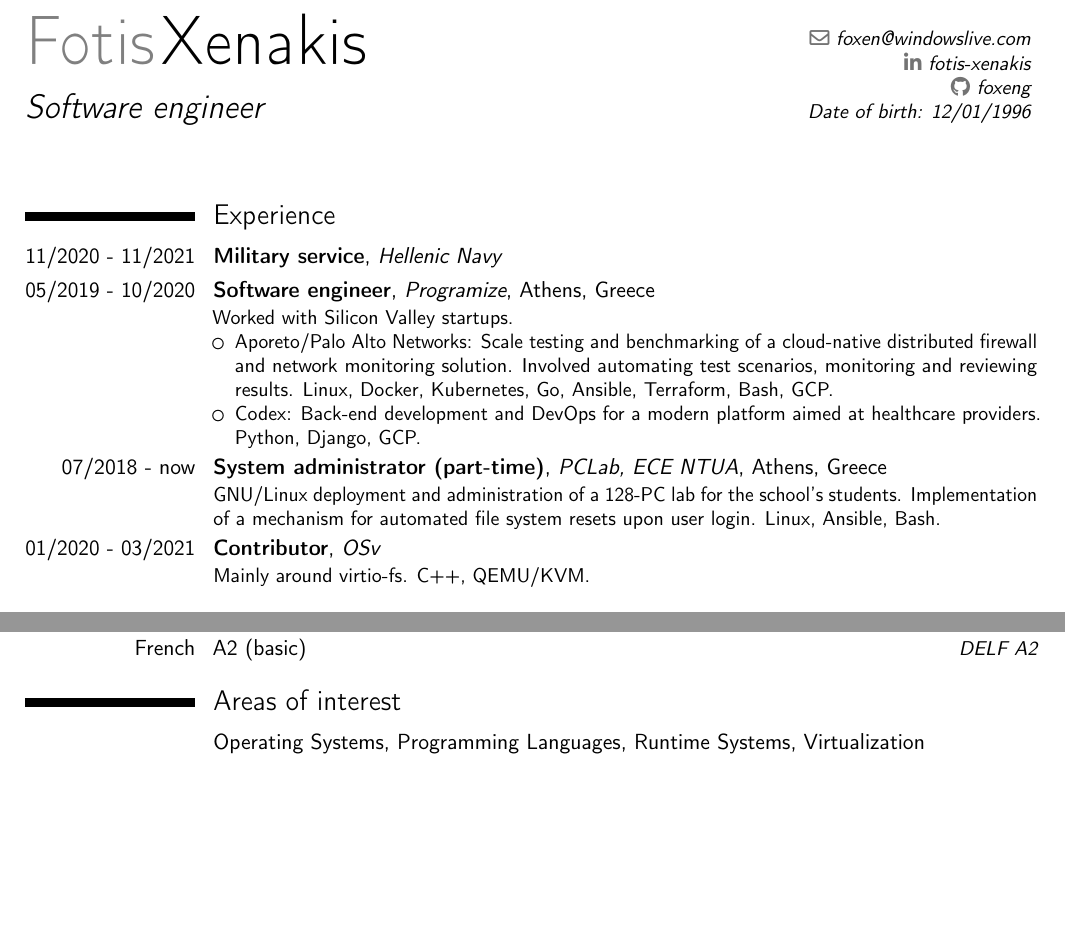
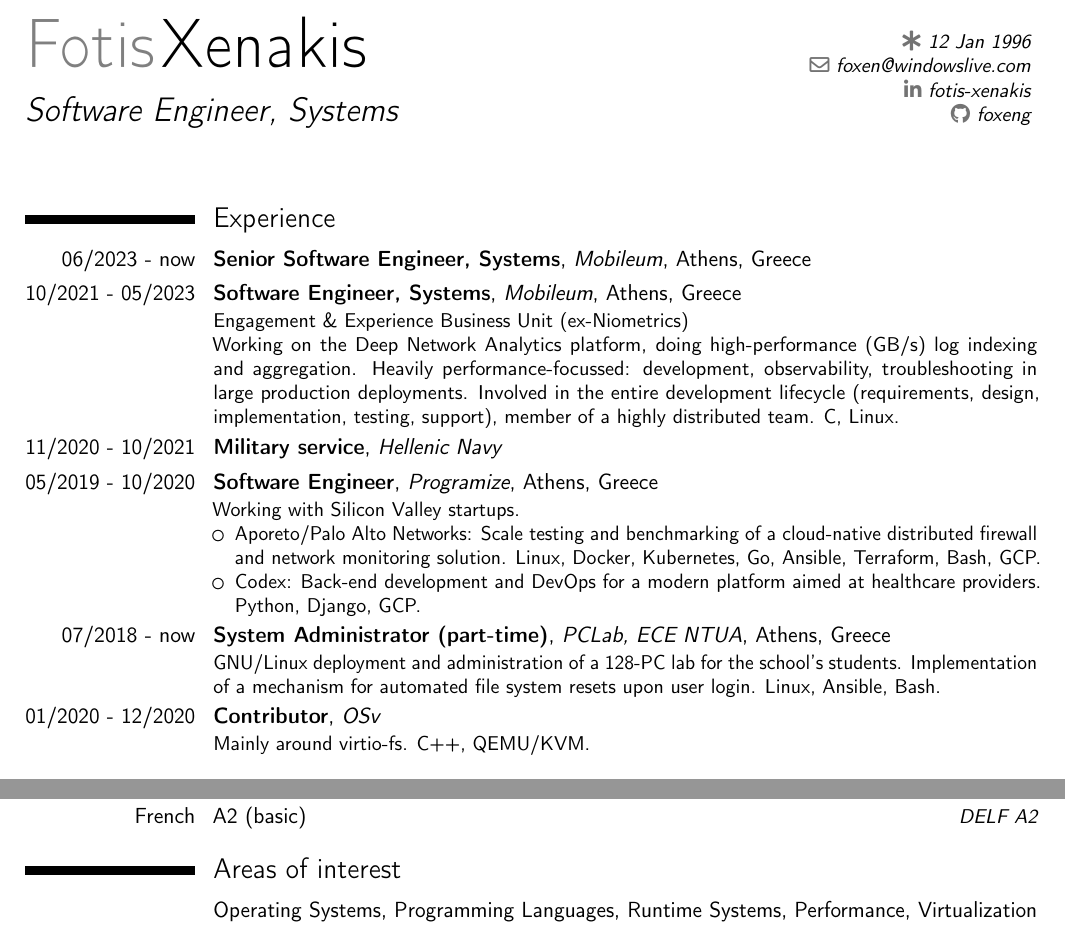
Before and after one commit to foxeng/cv, a LaTeX CV (cv.tex): two parts of the page before the commit and two parts of page 1 of 2 after it, joined at a grey line, cut at the place of the change, the shorter picture padded with empty space. Compiled offline with pdfLaTeX.

Commit message:
Update for 08/2023

```diff
--- a/cv.tex
+++ b/cv.tex
@@ -9,12 +9,11 @@
 \setlength{\hintscolumnwidth}{3cm} % grow the width of the column with the dates
 
 \name{Fotis}{Xenakis}
-\title{Software engineer}
+\title{Software Engineer, Systems}
 \email{foxen@windowslive.com}
 \social[linkedin]{fotis-xenakis}
 \social[github]{foxeng}
-% \social[skype]{live:foxen_7} % NOTE: moderncv >= 2.1.0
-\extrainfo{Date of birth: 12/01/1996}
+\born{12 Jan 1996}
 
 
 \begin{document}
@@ -22,29 +21,38 @@
 \makecvtitle
 
 \section{Experience}
-\cventry{11/2020 - 11/2021}{Military service}{Hellenic Navy}{}{}{}
-% TODO: Use \httpslink instead of \link when upgraded to moderncv >= 2.1.0
-\cventry{05/2019 - 10/2020}{Software engineer}{\link[Programize]{https://www.programize.com}}{Athens, Greece}{}{
-    Worked with Silicon Valley startups.
+\cventry{06/2023 - now}{Senior Software Engineer, Systems}{\httpslink[Mobileum]{www.mobileum.com}}{Athens, Greece}{}{}
+\cventry{10/2021 - 05/2023}{Software Engineer, Systems}{\httpslink[Mobileum]{www.mobileum.com}}{Athens, Greece}{}{
+    Engagement \& Experience Business Unit (ex-\httpslink[Niometrics]{www.mobileum.com/about/news-press-releases/mobileum-acquires-niometrics/})
+    \newline
+    Working on the Deep Network Analytics platform, doing high-performance
+    (GB/s) log indexing and aggregation. Heavily performance-focussed:
+    development, observability, troubleshooting in large production deployments.
+    Involved in the entire development lifecycle (requirements, design,
+    implementation, testing, support), member of a highly distributed team.
+    C, Linux.
+}
+\cventry{11/2020 - 10/2021}{Military service}{Hellenic Navy}{}{}{}
+\cventry{05/2019 - 10/2020}{Software Engineer}{\httpslink[Programize]{www.programize.com}}{Athens, Greece}{}{
+    Working with Silicon Valley startups.
     \begin{itemize}
-        \item \link[Aporeto/Palo Alto Networks]{https://www.paloaltonetworks.com/company/press/2019/palo-alto-networks-completes-acquisition-of-aporeto}:
+        \item \httpslink[Aporeto/Palo Alto Networks]{www.paloaltonetworks.com/company/press/2019/palo-alto-networks-completes-acquisition-of-aporeto}:
               Scale testing and benchmarking of a cloud-native distributed
-              firewall and network monitoring solution. Involved automating test
-              scenarios, monitoring and reviewing results. Linux, Docker,
-              Kubernetes, Go, Ansible, Terraform, Bash, GCP.
-        \item \link[Codex]{http://codexhealth.com/}: Back-end development and
+              firewall and network monitoring solution.
+              Linux, Docker, Kubernetes, Go, Ansible, Terraform, Bash, GCP.
+        \item \httpslink[Codex]{www.codex.health}: Back-end development and
               DevOps for a modern platform aimed at healthcare providers.
               Python, Django, GCP.
     \end{itemize}
 }
-\cventry{07/2018 - now}{System administrator (part-time)}{PCLab, \link[ECE NTUA]{https://www.ece.ntua.gr/}}{Athens, Greece}{}{
+\cventry{07/2018 - now}{System Administrator (part-time)}{PCLab, \httpslink[ECE NTUA]{www.ece.ntua.gr/}}{Athens, Greece}{}{
     GNU/Linux deployment and administration of a 128-PC lab for the school's
     students. Implementation of a
-    \link[mechanism]{https://github.com/foxeng/PCLab-Arch} for automated file
+    \httpslink[mechanism]{github.com/foxeng/PCLab-Arch} for automated file
     system resets upon user login. Linux, Ansible, Bash.
 }
-\cventry{01/2020 - 03/2021}{Contributor}{\link[OSv]{https://github.com/cloudius-systems/osv}}{}{}{
-    Mainly around \link[virtio-fs]{https://virtio-fs.gitlab.io}. C++, QEMU/KVM.
+\cventry{01/2020 - 12/2020}{Contributor}{\httpslink[OSv]{github.com/cloudius-systems/osv}}{}{}{
+    Mainly around \httpslink[virtio-fs]{virtio-fs.gitlab.io}. C++, QEMU/KVM.
 }
 
 \section{Education}
@@ -70,7 +78,9 @@
 \cvitemwithcomment{French}{A2 (basic)}{DELF A2}
 
 \section{Areas of interest}
-\cvitem{}{Operating Systems, Programming Languages, Runtime Systems, Virtualization}
+\cvitem{}{Operating Systems, Programming Languages, Runtime Systems, Performance, Virtualization}
+
+\pagebreak
 
 \section{Technical skills}
 \cvdoubleitem{Programming:}{
```
Also changed, not shown: cv.pdf, cv.tex (14 more changed lines).
